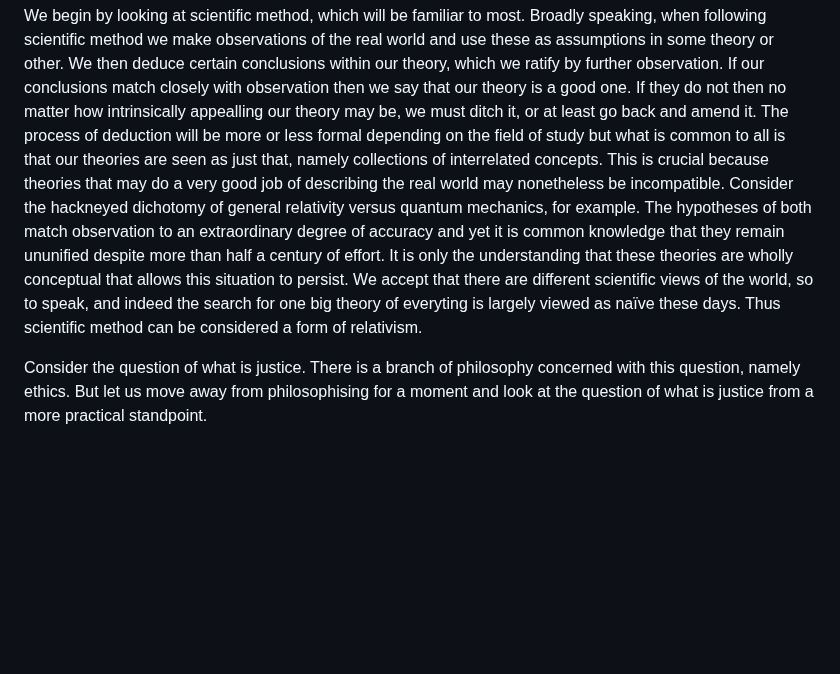
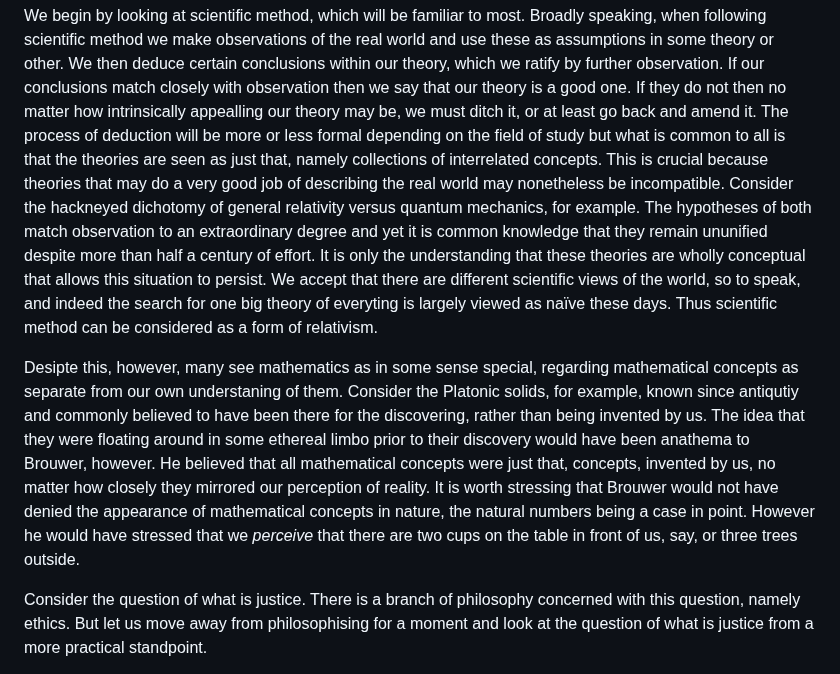
Before and after one commit to djalbat/the-foundations-of-symbolic-reasoning, a Markdown page: introduction.md, the part around the change. Rendered like a GitHub page; blank space fills up the shorter version.

Commit message:
Work on Brouwer's intuitionism.

```diff
--- a/introduction.md
+++ b/introduction.md
@@ -43,13 +43,20 @@ Broadly speaking, when following scientific method we make observations of the r
 We then deduce certain conclusions within our theory, which we ratify by further observation.
 If our conclusions match closely with observation then we say that our theory is a good one.
 If they do not then no matter how intrinsically appealling our theory may be, we must ditch it, or at least go back and amend it.
-The process of deduction will be more or less formal depending on the field of study but what is common to all is that our theories are seen as just that, namely collections of interrelated concepts.
+The process of deduction will be more or less formal depending on the field of study but what is common to all is that the theories are seen as just that, namely collections of interrelated concepts.
 This is crucial because theories that may do a very good job of describing the real world may nonetheless be incompatible.
 Consider the hackneyed dichotomy of general relativity versus quantum mechanics, for example.
-The hypotheses of both match observation to an extraordinary degree of accuracy and yet it is common knowledge that they remain ununified despite more than half a century of effort.
+The hypotheses of both match observation to an extraordinary degree and yet it is common knowledge that they remain ununified despite more than half a century of effort.
 It is only the understanding that these theories are wholly conceptual that allows this situation to persist.
 We accept that there are different scientific views of the world, so to speak, and indeed the search for one big theory of everyting is largely viewed as naïve these days.
-Thus scientific method can be considered a form of relativism.
+Thus scientific method can be considered as a form of relativism.
+
+Desipte this, however, many see mathematics as in some sense special, regarding mathematical concepts as separate from our own understaning of them.
+Consider the Platonic solids, for example, known since antiqutiy and commonly believed to have been there for the discovering, rather than being invented by us.
+The idea that they were floating around in some ethereal limbo prior to their discovery would have been anathema to Brouwer, however.
+He believed that all mathematical concepts were just that, concepts, invented by us, no matter how closely they mirrored our perception of reality.
+It is worth stressing that Brouwer would not have denied the appearance of mathematical concepts in nature, the natural numbers being a case in point.
+However he would have stressed that we *perceive* that there are two cups on the table in front of us, say, or three trees outside.
 
 
 
```
